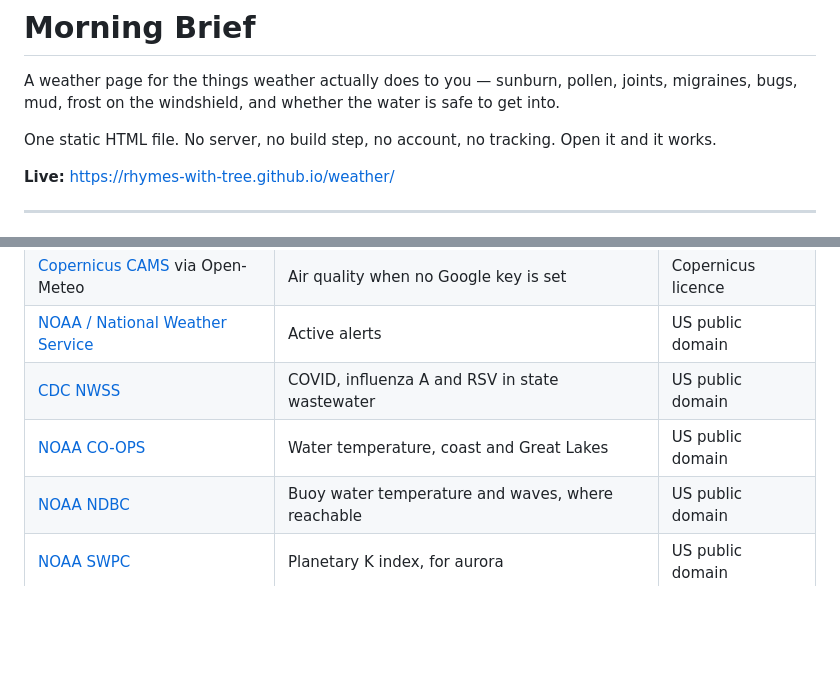
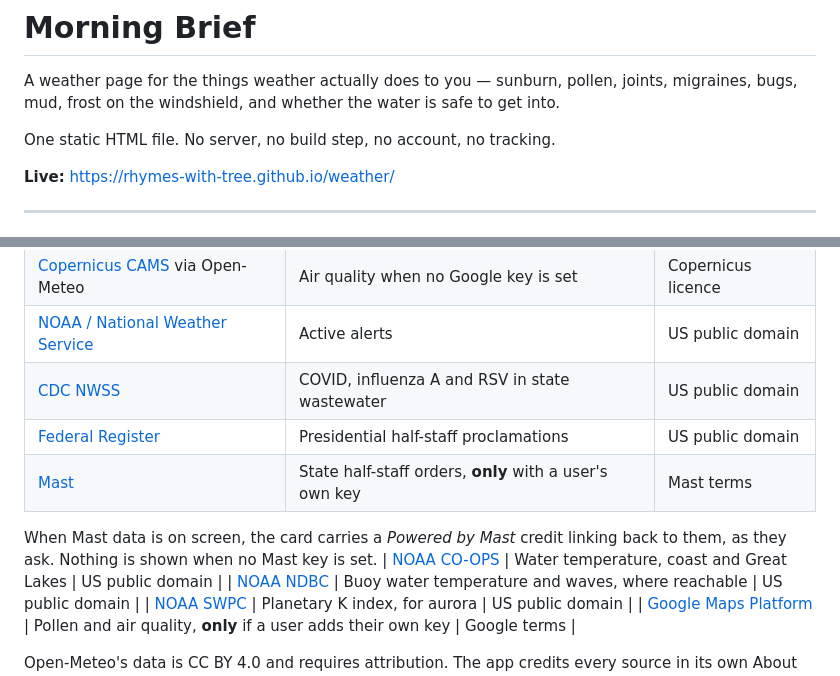
Before and after one commit to rhymes-with-tree/weather, a Markdown page: README.md, 2 parts joined by grey strips. GitHub-like rendering; blank space fills up the shorter version.

```diff
--- a/README.md
+++ b/README.md
@@ -5,7 +5,6 @@ joints, migraines, bugs, mud, frost on the windshield, and whether the water is
 safe to get into.
 
 One static HTML file. No server, no build step, no account, no tracking.
-Open it and it works.
 
 **Live:** https://rhymes-with-tree.github.io/weather/
 
@@ -36,6 +35,11 @@ basement, no dog, conditions you don't have. Everything is on to start with.
 | [Copernicus CAMS](https://atmosphere.copernicus.eu) via Open-Meteo | Air quality when no Google key is set | Copernicus licence |
 | [NOAA / National Weather Service](https://www.weather.gov) | Active alerts | US public domain |
 | [CDC NWSS](https://www.cdc.gov/wastewater) | COVID, influenza A and RSV in state wastewater | US public domain |
+| [Federal Register](https://www.federalregister.gov) | Presidential half-staff proclamations | US public domain |
+| [Mast](https://www.mast.today) | State half-staff orders, **only** with a user's own key | Mast terms |
+
+When Mast data is on screen, the card carries a *Powered by Mast* credit linking
+back to them, as they ask. Nothing is shown when no Mast key is set.
 | [NOAA CO-OPS](https://tidesandcurrents.noaa.gov) | Water temperature, coast and Great Lakes | US public domain |
 | [NOAA NDBC](https://www.ndbc.noaa.gov) | Buoy water temperature and waves, where reachable | US public domain |
 | [NOAA SWPC](https://www.swpc.noaa.gov) | Planetary K index, for aurora | US public domain |
```
